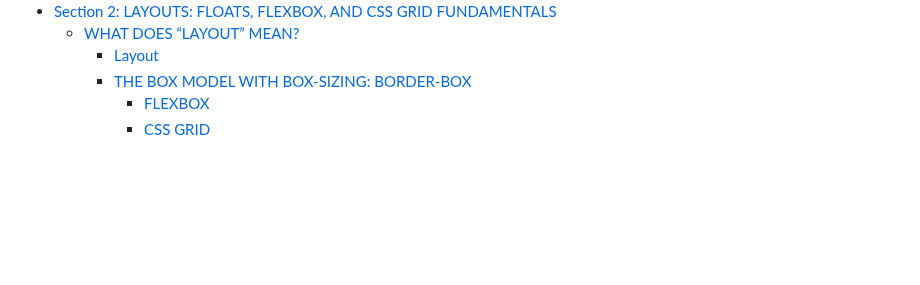
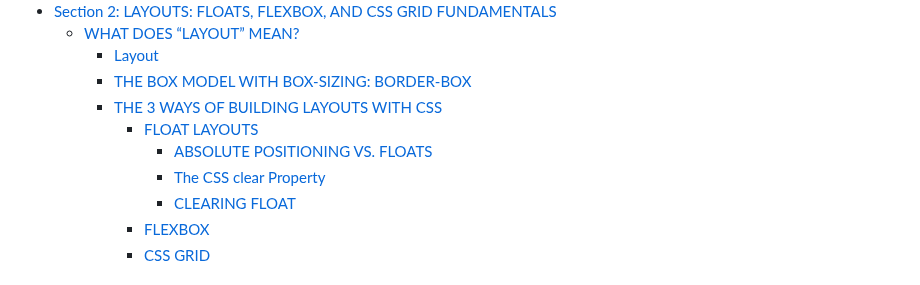
Before and after one commit to SonDA-22011995/udemy_css_course, a Markdown page: README.md, the part around one of its changes. GitHub-like rendering; blank space fills up the shorter version.

```diff
--- a/README.md
+++ b/README.md
@@ -48,6 +48,11 @@
   - [WHAT DOES “LAYOUT” MEAN?](#what-does-layout-mean)
     - [Layout](#layout)
     - [THE BOX MODEL WITH BOX-SIZING: BORDER-BOX](#the-box-model-with-box-sizing-border-box)
+    - [THE 3 WAYS OF BUILDING LAYOUTS WITH CSS](#the-3-ways-of-building-layouts-with-css)
+      - [FLOAT LAYOUTS](#float-layouts)
+        - [ABSOLUTE POSITIONING VS. FLOATS](#absolute-positioning-vs-floats)
+        - [The CSS clear Property](#the-css-clear-property)
+        - [CLEARING FLOAT](#clearing-float)
       - [FLEXBOX](#flexbox)
       - [CSS GRID](#css-grid)
 
```
Also changed, not shown: other parts of README.md (+1 -1 lines).
